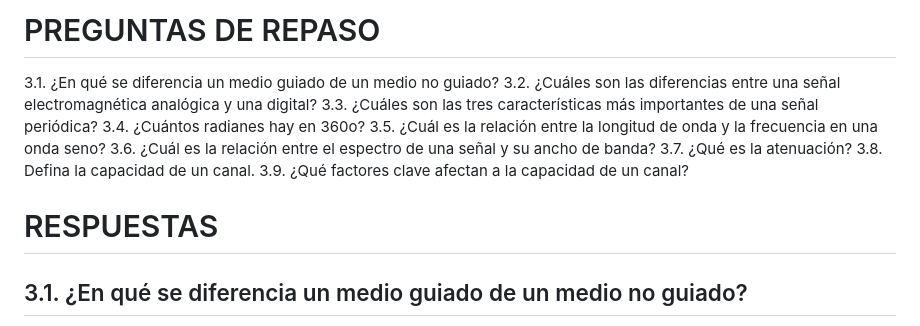
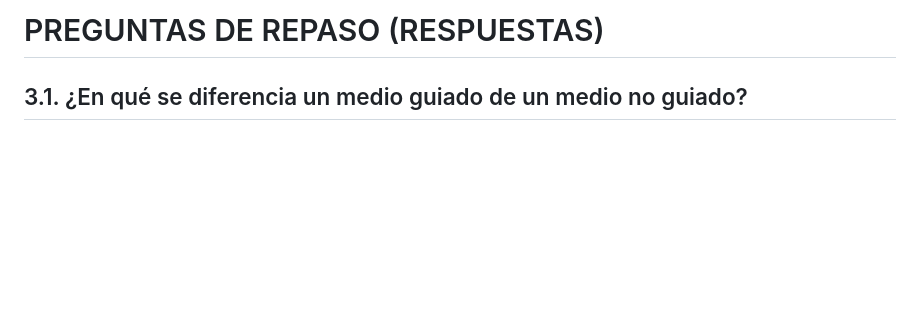
Before and after one commit to IgnaCleri/RedesComputadoras, a Markdown page: tps/tp-teorico/tarea2.md, the part around the change. GitHub-like rendering; blank space fills up the shorter version.

Commit message:
chore(assignment 2: removed irrelevant info

```diff
--- a/tps/tp-teorico/tarea2.md
+++ b/tps/tp-teorico/tarea2.md
@@ -1,19 +1,4 @@
-# PREGUNTAS DE REPASO
-
-3.1. ¿En qué se diferencia un medio guiado de un medio no guiado?
-3.2. ¿Cuáles son las diferencias entre una señal electromagnética analógica y una digital?
-3.3. ¿Cuáles son las tres características más importantes de una señal periódica?
-3.4. ¿Cuántos radianes hay en 360o?
-3.5. ¿Cuál es la relación entre la longitud de onda y la frecuencia en una onda seno?
-3.6. ¿Cuál es la relación entre el espectro de una señal y su ancho de banda?
-3.7. ¿Qué es la atenuación?
-3.8. Defina la capacidad de un canal.
-3.9. ¿Qué factores clave afectan a la capacidad de un canal?
-
-
-
-
-# RESPUESTAS
+# PREGUNTAS DE REPASO (RESPUESTAS)
 
 ## 3.1. ¿En qué se diferencia un medio guiado de un medio no guiado?
 
```
